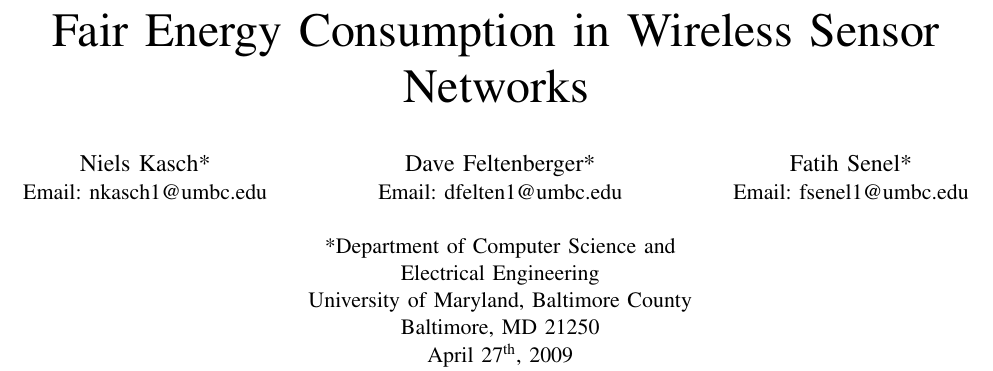
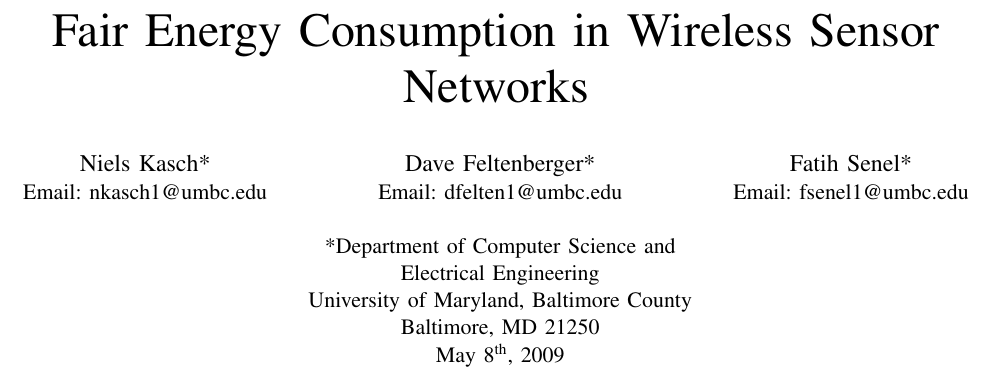
Before and after one commit to feltenberger/cmsc-641-fsmt, a LaTeX paper (Paper/paper.tex): part of page 1 of 13, cut so that both start at the same text. Compiled offline with pdfLaTeX.

Commit message:
Updated paper

```diff
--- a/Paper/paper.tex
+++ b/Paper/paper.tex
@@ -26,7 +26,7 @@
 *Department of Computer Science and\\Electrical Engineering\\
 University of Maryland, Baltimore County\\
 Baltimore, MD 21250\\
-April 27$^{\textrm{th}}$, 2009\\
+May 8$^{\textrm{th}}$, 2009\\
 }
 \and
 \IEEEauthorblockN{Fatih Senel*}
```
Also changed, not shown: Paper/paper.pdf.
